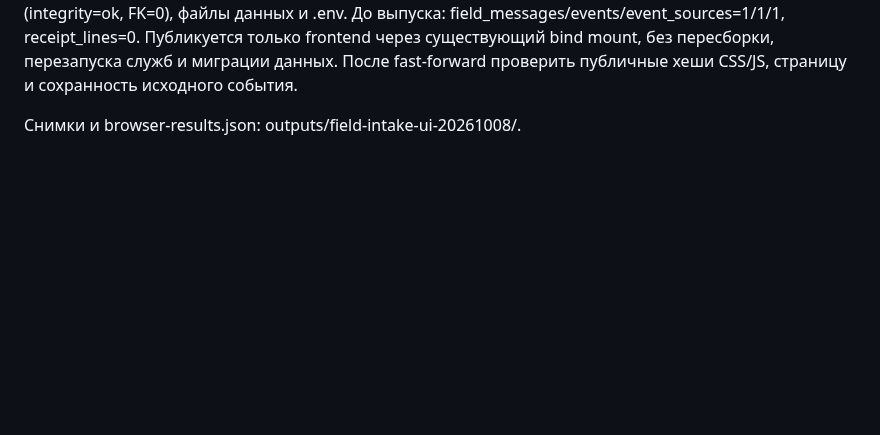
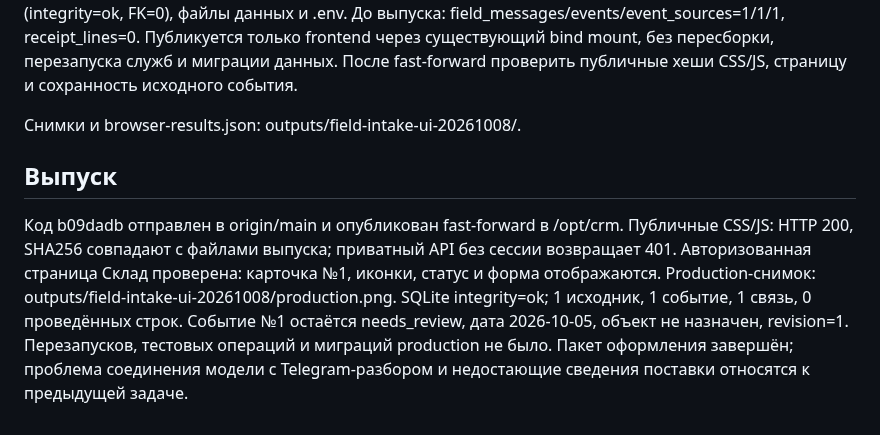
Before and after one commit to Internationalqq/crm, a Markdown page: FIELD_INTAKE_UI_2026-10-08.md, the part around the change. GitHub-like rendering; blank space fills up the shorter version.

Commit message:
Record field intake UI production verification

```diff
--- a/FIELD_INTAKE_UI_2026-10-08.md
+++ b/FIELD_INTAKE_UI_2026-10-08.md
@@ -39,3 +39,16 @@ field_messages/events/event_sources=1/1/1, receipt_lines=0.
 хеши CSS/JS, страницу и сохранность исходного события.
 
 Снимки и browser-results.json: outputs/field-intake-ui-20261008/.
+
+## Выпуск
+
+Код b09dadb отправлен в origin/main и опубликован fast-forward в /opt/crm.
+Публичные CSS/JS: HTTP 200, SHA256 совпадают с файлами выпуска; приватный
+API без сессии возвращает 401. Авторизованная страница Склад проверена:
+карточка №1, иконки, статус и форма отображаются. Production-снимок:
+outputs/field-intake-ui-20261008/production.png.
+SQLite integrity=ok; 1 исходник, 1 событие, 1 связь, 0 проведённых строк.
+Событие №1 остаётся needs_review, дата 2026-10-05, объект не назначен,
+revision=1. Перезапусков, тестовых операций и миграций production не было.
+Пакет оформления завершён; проблема соединения модели с Telegram-разбором
+и недостающие сведения поставки относятся к предыдущей задаче.
```
